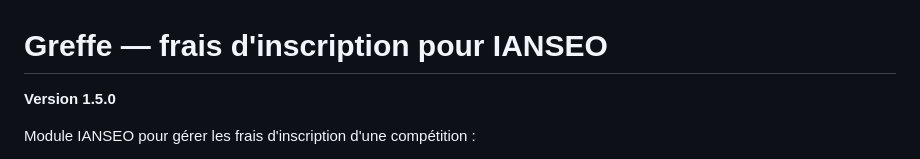
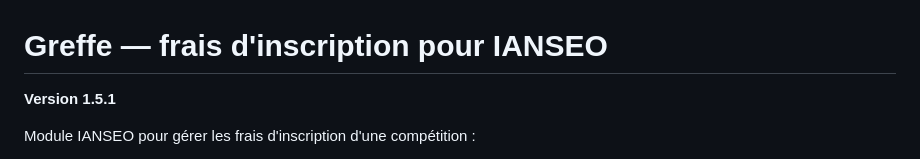
Before and after one commit to CorentinA1/GreffeModuleIanseo, a Markdown page: README.md, the part around the change. GitHub-like rendering.

```diff
--- a/README.md
+++ b/README.md
@@ -1,6 +1,6 @@
 # Greffe — frais d'inscription pour IANSEO
 
-**Version 1.5.0**
+**Version 1.5.1**
 
 Module IANSEO pour gérer les frais d'inscription d'une compétition :
 - **Tarifs** : les prix, selon la catégorie de l'archer, son club et son nombre de départs ;
```
Also changed, not shown: docs/NOUVEAUTES.md (+8 -0 lines), docs/UTILISATION.md (+5 -2 lines), docs/img/paiements.png, 4 other files.
